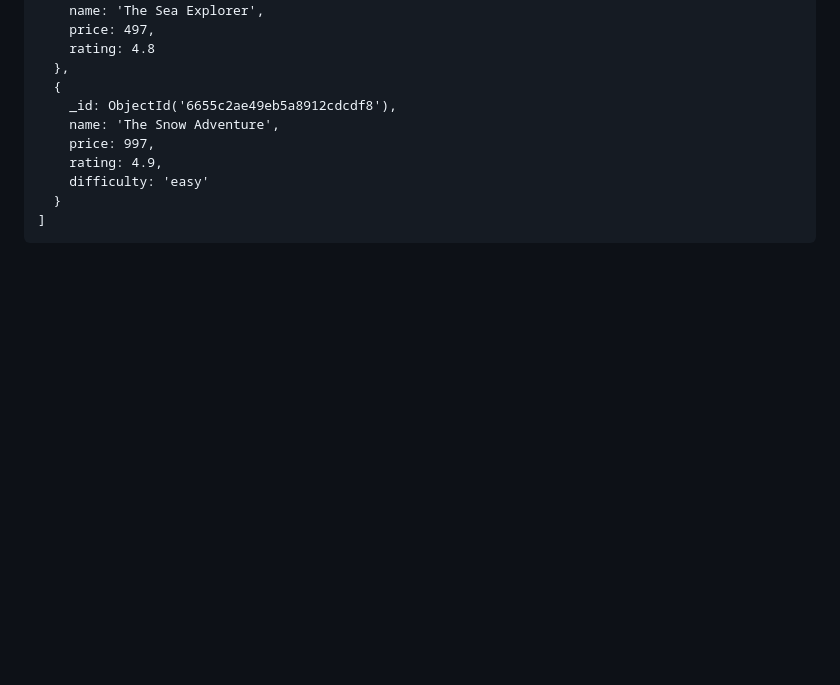
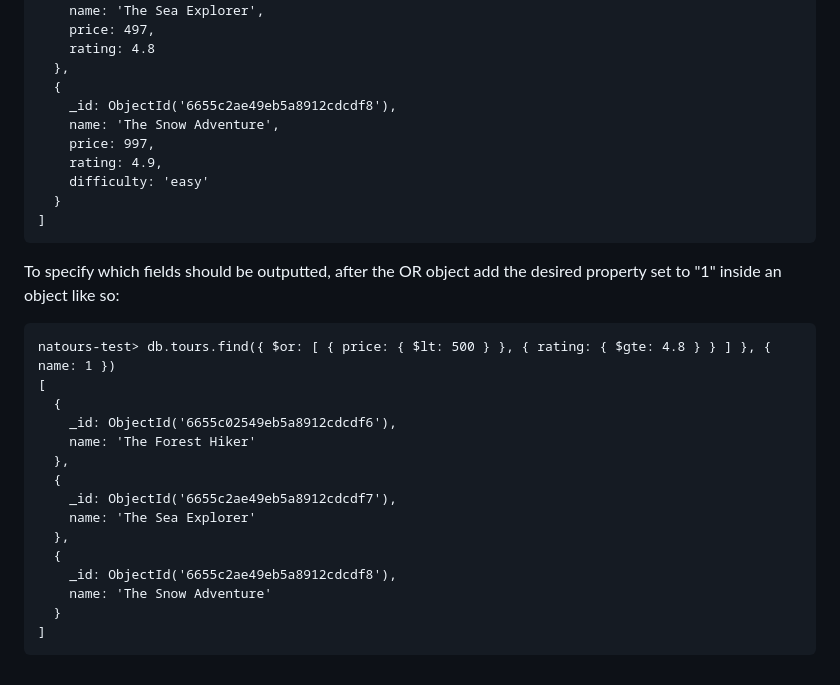
Before and after one commit to MaxJLerman/node-express-mongodb-bootcamp, a Markdown page: natours/README.md, the part around the change. Rendered like a GitHub page; blank space fills up the shorter version.

Commit message:
docs: Updated README

````diff
--- a/natours/README.md
+++ b/natours/README.md
@@ -250,3 +250,23 @@ natours-test> db.tours.find({ $or: [ { price: { $lt: 500 } }, { rating: { $gte:
   }
 ]
 ```
+
+To specify which fields should be outputted, after the OR object add the desired property set to "1" inside an object like so:
+
+```
+natours-test> db.tours.find({ $or: [ { price: { $lt: 500 } }, { rating: { $gte: 4.8 } } ] }, { name: 1 })
+[
+  {
+    _id: ObjectId('6655c02549eb5a8912cdcdf6'),
+    name: 'The Forest Hiker'
+  },
+  {
+    _id: ObjectId('6655c2ae49eb5a8912cdcdf7'),
+    name: 'The Sea Explorer'
+  },
+  {
+    _id: ObjectId('6655c2ae49eb5a8912cdcdf8'),
+    name: 'The Snow Adventure'
+  }
+]
+```
````
